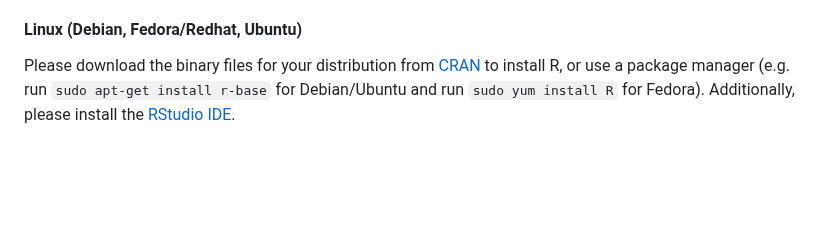
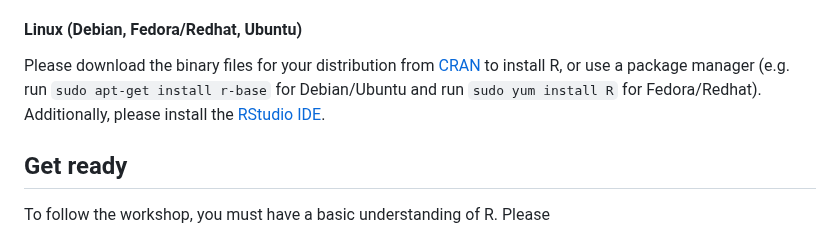
Before and after one commit to memoll/MicrobiomeBioinformaticsAnalysisWorkshop2023, a Markdown page: README.md, the part around the change. Rendered like a GitHub page; blank space fills up the shorter version.

```diff
--- a/README.md
+++ b/README.md
@@ -98,9 +98,13 @@ let us know if you need any help by March 20, 2023.
     Please download the binary files for your distribution from
     <a href="http://cran.r-project.org/index.html">CRAN</a> to install R, or use a package manager
      (e.g. run <code>sudo apt-get install r-base</code> for Debian/Ubuntu and run
-        <code>sudo yum install R</code> for Fedora). Additionally, please install the
+        <code>sudo yum install R</code> for Fedora/Redhat). Additionally, please install the
         <a href="http://www.rstudio.com/ide/download/desktop">RStudio IDE</a>.
    </p>
   </div>
  </div>
 </div>
+
+<h2 id="r-course">Get ready</h2>
+To follow the workshop, you must have a basic understanding of R.
+Please
```
